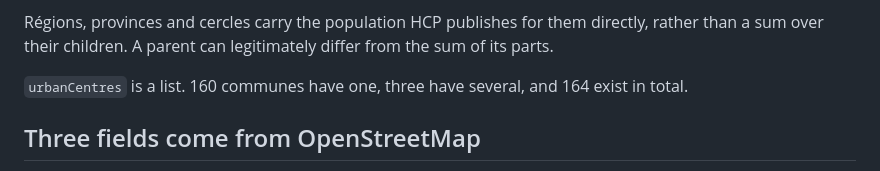
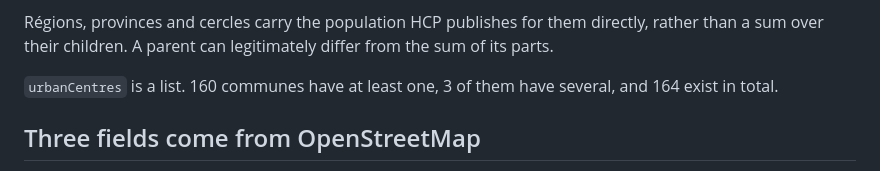
Before and after one commit to zkousama/morocco-communes, a Markdown page: data/v1/README.md, the part around the change. GitHub-like rendering.

Commit message:
fixed the urban centre count

```diff
--- a/data/v1/README.md
+++ b/data/v1/README.md
@@ -45,8 +45,8 @@ Régions, provinces and cercles carry the population HCP publishes for them dire
 rather than a sum over their children. A parent can legitimately differ from the sum of
 its parts.
 
-`urbanCentres` is a list. 160 communes have one, three have several, and 164 exist in
-total.
+`urbanCentres` is a list. 160 communes have at least one, 3 of them have several, and 164
+exist in total.
 
 ## Three fields come from OpenStreetMap
 
```
